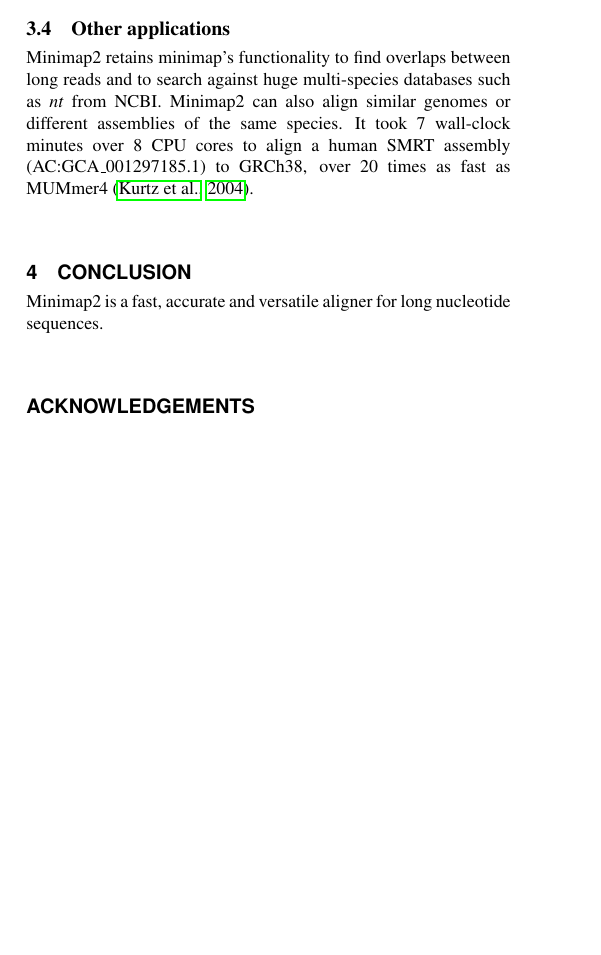
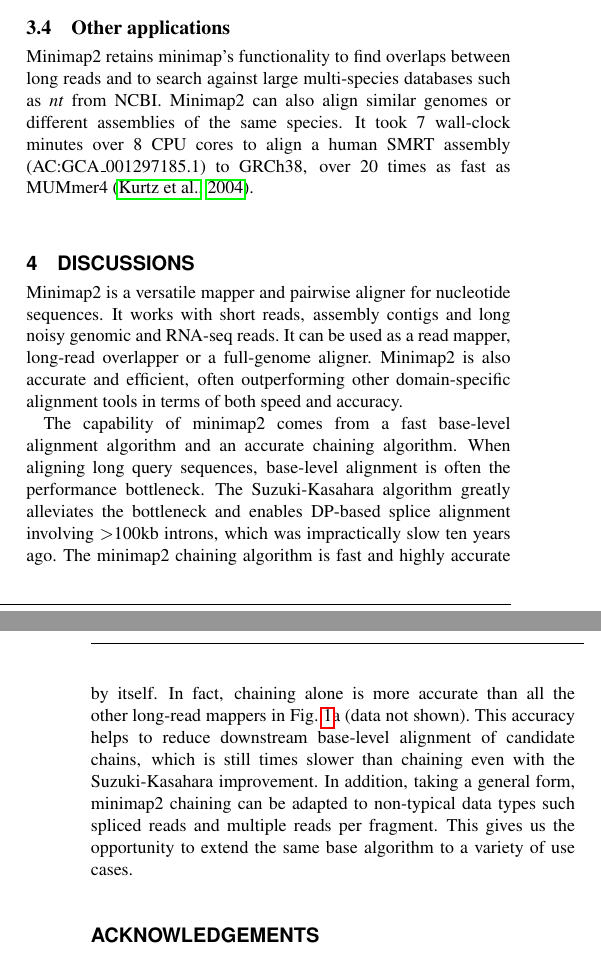
Before and after one commit to lh3/minimap2, a LaTeX paper (tex/minimap2.tex): part of one column of page 4 of 5 before the commit and two parts of the columns of pages 4 and 5 of 5 after it, the two joined at a grey line, cut so that both start at the same text, the shorter picture padded with empty space. Compiled offline with pdfLaTeX.

Commit message:
two discussion paragraphs; need one more

```diff
--- a/tex/minimap2.tex
+++ b/tex/minimap2.tex
@@ -558,16 +558,33 @@ of small variant calling.
 \subsection{Other applications}
 
 Minimap2 retains minimap's functionality to find overlaps between long reads
-and to search against huge multi-species databases such as \emph{nt} from NCBI.
-Minimap2 can also align similar genomes or different assemblies of the same
-species. It took 7 wall-clock minutes over 8 CPU cores to align a human SMRT
-assembly (AC:GCA\_001297185.1) to GRCh38, over 20 times as fast as
+and to search against large multi-species databases such as \emph{nt} from
+NCBI. Minimap2 can also align similar genomes or different assemblies of the
+same species. It took 7 wall-clock minutes over 8 CPU cores to align a human
+SMRT assembly (AC:GCA\_001297185.1) to GRCh38, over 20 times as fast as
 MUMmer4~\citep{Kurtz:2004zr}.
 
-\section{Conclusion}
+\section{Discussions}
 
-Minimap2 is a fast, accurate and versatile aligner for long nucleotide
-sequences.
+Minimap2 is a versatile mapper and pairwise aligner for nucleotide sequences.
+It works with short reads, assembly contigs and long noisy genomic and RNA-seq
+reads. It can be used as a read mapper, long-read overlapper or a full-genome
+aligner. Minimap2 is also accurate and efficient, often outperforming other
+domain-specific alignment tools in terms of both speed and accuracy.
+
+The capability of minimap2 comes from a fast base-level alignment algorithm and
+an accurate chaining algorithm. When aligning long query sequences, base-level
+alignment is often the performance bottleneck. The Suzuki-Kasahara algorithm
+greatly alleviates the bottleneck and enables DP-based splice alignment
+involving $>$100kb introns, which was impractically slow ten years ago.  The
+minimap2 chaining algorithm is fast and highly accurate by itself.  In fact,
+chaining alone is more accurate than all the other long-read mappers in
+Fig.~\ref{fig:eval}a (data not shown). This accuracy helps to reduce downstream
+base-level alignment of candidate chains, which is still times slower than
+chaining even with the Suzuki-Kasahara improvement. In addition, taking a
+general form, minimap2 chaining can be adapted to non-typical data types such
+spliced reads and multiple reads per fragment. This gives us the opportunity to
+extend the same base algorithm to a variety of use cases.
 
 \section*{Acknowledgements}
 We owe a debt of gratitude to H. Suzuki and M. Kasahara for releasing their
```
Also changed, not shown: 1 other file.
